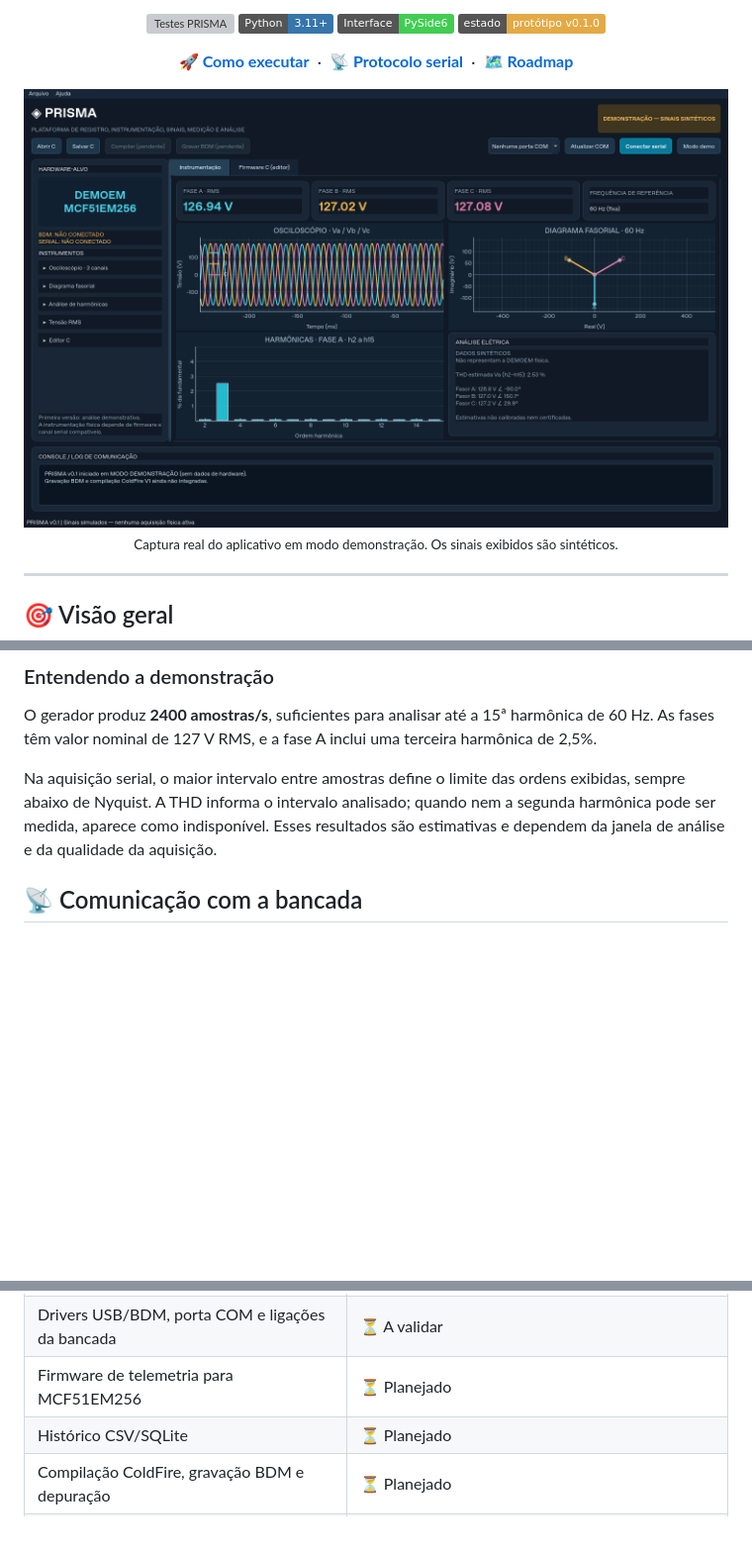
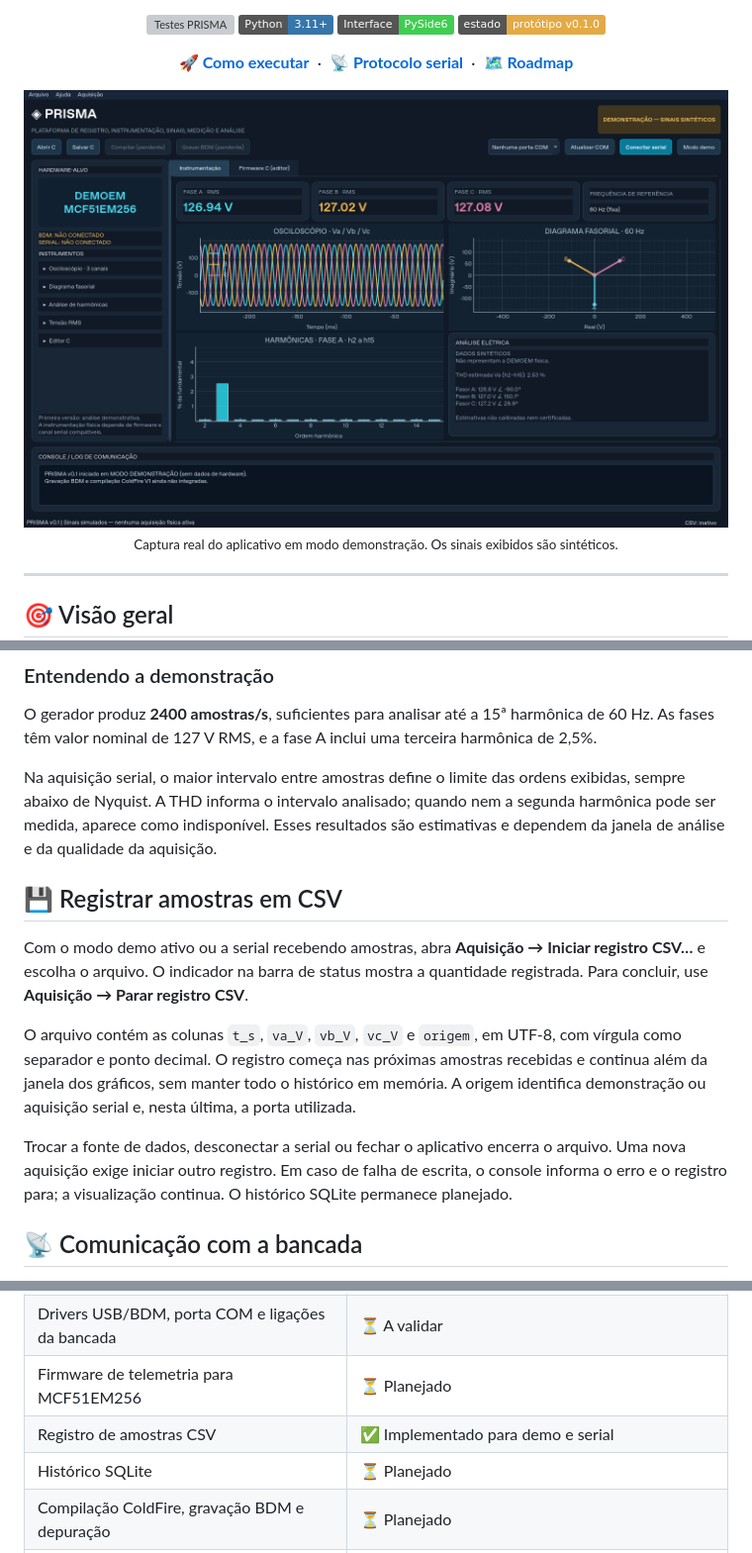
Before and after one commit to frahncky/PRISMA, a Markdown page: README.md, 3 parts joined by grey strips. Shown at 99% size. Rendered like a GitHub page; pictures changed too: docs/images/prisma-demo.png; badges without logos; blank space fills up the shorter version; grey boxes are pictures that could not be loaded.

Commit message:
feat: registrar amostras demo e serial em CSV

```diff
--- a/README.md
+++ b/README.md
@@ -66,6 +67,14 @@ O aplicativo abre em **modo demonstração**, sem necessidade da DEMOEM. A aba *
 O gerador produz **2400 amostras/s**, suficientes para analisar até a 15ª harmônica de 60 Hz. As fases têm valor nominal de 127 V RMS, e a fase A inclui uma terceira harmônica de 2,5%.
 
 Na aquisição serial, o maior intervalo entre amostras define o limite das ordens exibidas, sempre abaixo de Nyquist. A THD informa o intervalo analisado; quando nem a segunda harmônica pode ser medida, aparece como indisponível. Esses resultados são estimativas e dependem da janela de análise e da qualidade da aquisição.
+
+## 💾 Registrar amostras em CSV
+
+Com o modo demo ativo ou a serial recebendo amostras, abra **Aquisição → Iniciar registro CSV…** e escolha o arquivo. O indicador na barra de status mostra a quantidade registrada. Para concluir, use **Aquisição → Parar registro CSV**.
+
+O arquivo contém as colunas `t_s`, `va_V`, `vb_V`, `vc_V` e `origem`, em UTF-8, com vírgula como separador e ponto decimal. O registro começa nas próximas amostras recebidas e continua além da janela dos gráficos, sem manter todo o histórico em memória. A origem identifica demonstração ou aquisição serial e, nesta última, a porta utilizada.
+
+Trocar a fonte de dados, desconectar a serial ou fechar o aplicativo encerra o arquivo. Uma nova aquisição exige iniciar outro registro. Em caso de falha de escrita, o console informa o erro e o registro para; a visualização continua. O histórico SQLite permanece planejado.
 
 ## 📡 Comunicação com a bancada
 
@@ -134,7 +143,8 @@ tests/                  Testes de protocolo, cálculos e interface Qt
 | Leitura serial JSON | 🧪 Implementado em software; validação na DEMOEM pendente |
 | Drivers USB/BDM, porta COM e ligações da bancada | ⏳ A validar |
 | Firmware de telemetria para MCF51EM256 | ⏳ Planejado |
-| Histórico CSV/SQLite | ⏳ Planejado |
+| Registro de amostras CSV | ✅ Implementado para demo e serial |
+| Histórico SQLite | ⏳ Planejado |
 | Compilação ColdFire, gravação BDM e depuração | ⏳ Planejado |
 | Frequência dinâmica, calibração e análise de potência | ⏳ Planejado |
 
```
Also changed, not shown: other parts of README.md (+1 -0 lines), docs/roadmap.md (+2 -1 lines), 4 other files.
